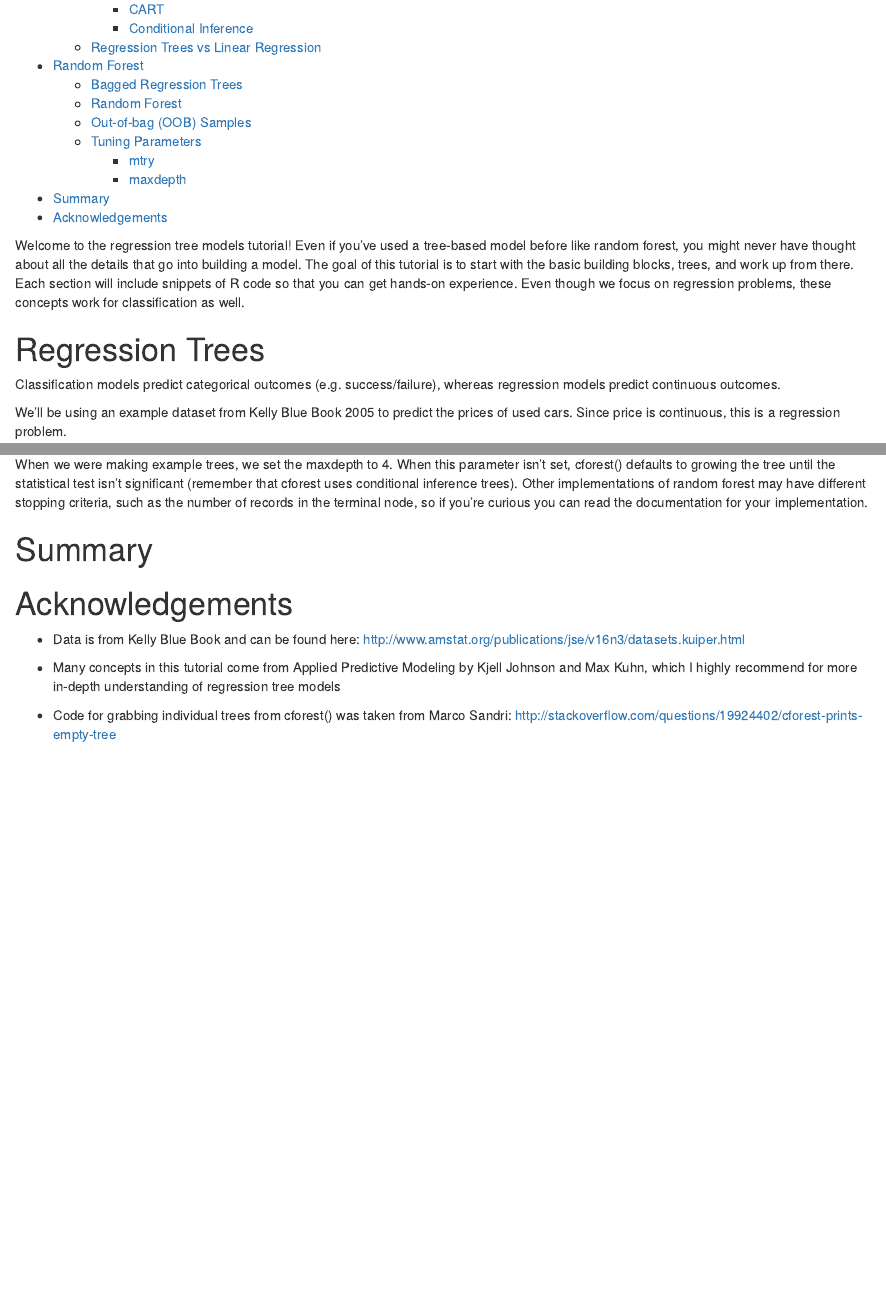
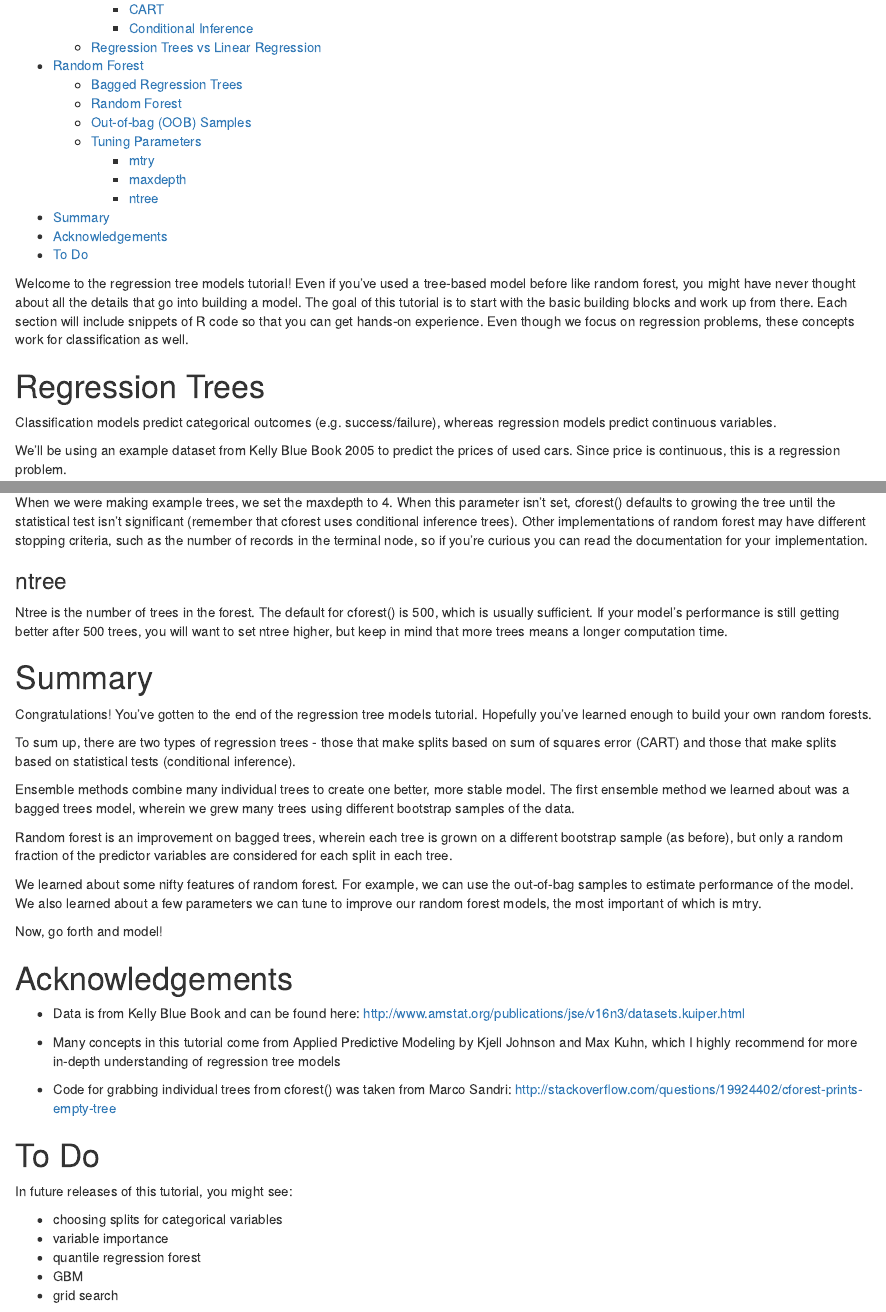
Before and after one commit to savagedata/regression-tree-tutorial, an R Markdown document (tutorial.Rmd): the page in a window 1100 px wide, from 160 px down, and a second part further down, joined at a grey line. The pictures show the output file tutorial.html that the author committed with the source, opened offline.

Commit message:
Added summary

```diff
--- a/tutorial.Rmd
+++ b/tutorial.Rmd
@@ -7,11 +7,11 @@ output:
         keep_md: true
 ---
 
-Welcome to the regression tree models tutorial!  Even if you've used a tree-based model before like random forest, you might never have thought about all the details that go into building a model.  The goal of this tutorial is to start with the basic building blocks, trees, and work up from there.  Each section will include snippets of R code so that you can get hands-on experience.  Even though we focus on regression problems, these concepts work for classification as well.
+Welcome to the regression tree models tutorial!  Even if you've used a tree-based model before like random forest, you might have never thought about all the details that go into building a model.  The goal of this tutorial is to start with the basic building blocks and work up from there.  Each section will include snippets of R code so that you can get hands-on experience.  Even though we focus on regression problems, these concepts work for classification as well.
 
 # Regression Trees
 
-Classification models predict categorical outcomes (e.g. success/failure), whereas regression models predict continuous outcomes.
+Classification models predict categorical outcomes (e.g. success/failure), whereas regression models predict continuous variables.
 
 We'll be using an example dataset from Kelly Blue Book 2005 to predict the prices of used cars.  Since price is continuous, this is a regression problem.
 
@@ -326,7 +326,23 @@ In our example, we can see that mtry = 7 is giving us the best performance.
 
 When we were making example trees, we set the maxdepth to 4.  When this parameter isn't set, cforest() defaults to growing the tree until the statistical test isn't significant (remember that cforest uses conditional inference trees).  Other implementations of random forest may have different stopping criteria, such as the number of records in the terminal node, so if you're curious you can read the documentation for your implementation.
 
+### ntree
+
+Ntree is the number of trees in the forest.  The default for cforest() is 500, which is usually sufficient.  If your model's performance is still getting better after 500 trees, you will want to set ntree higher, but keep in mind that more trees means a longer computation time.
+
 # Summary
+
+Congratulations!  You've gotten to the end of the regression tree models tutorial.  Hopefully you've learned enough to build your own random forests.
+
+To sum up, there are two types of regression trees - those that make splits based on sum of squares error (CART) and those that make splits based on statistical tests (conditional inference).
+
+Ensemble methods combine many individual trees to create one better, more stable model.  The first ensemble method we learned about was a bagged trees model, wherein we grew many trees using different bootstrap samples of the data.
+
+Random forest is an improvement on bagged trees, wherein each tree is grown on a different bootstrap sample (as before), but only a random fraction of the predictor variables are considered for each split in each tree.
+
+We learned about some nifty features of random forest.  For example, we can use the out-of-bag samples to estimate performance of the model.  We also learned about a few parameters we can tune to improve our random forest models, the most important of which is mtry.
+
+Now, go forth and model!
 
 # Acknowledgements
 
@@ -335,3 +351,13 @@ When we were making example trees, we set the maxdepth to 4.  When this paramete
 * Many concepts in this tutorial come from Applied Predictive Modeling by Kjell Johnson and Max Kuhn, which I highly recommend for more in-depth understanding of regression tree models
 
 * Code for grabbing individual trees from cforest() was taken from Marco Sandri: http://stackoverflow.com/questions/19924402/cforest-prints-empty-tree
+
+# To Do
+
+In future releases of this tutorial, you might see:
+
+* choosing splits for categorical variables
+* variable importance
+* quantile regression forest
+* GBM
+* grid search
```
Also changed, not shown: README.md, tutorial.html, tutorial.Rmd (6 more changed lines).
